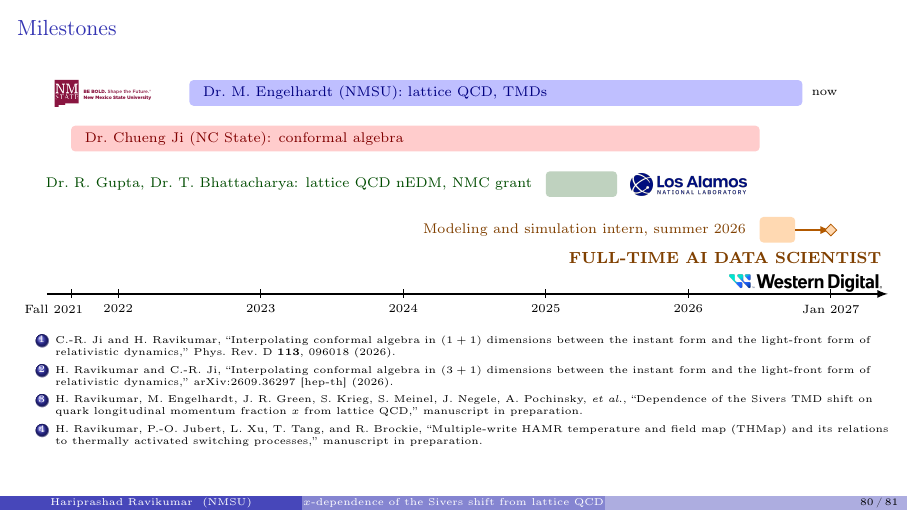
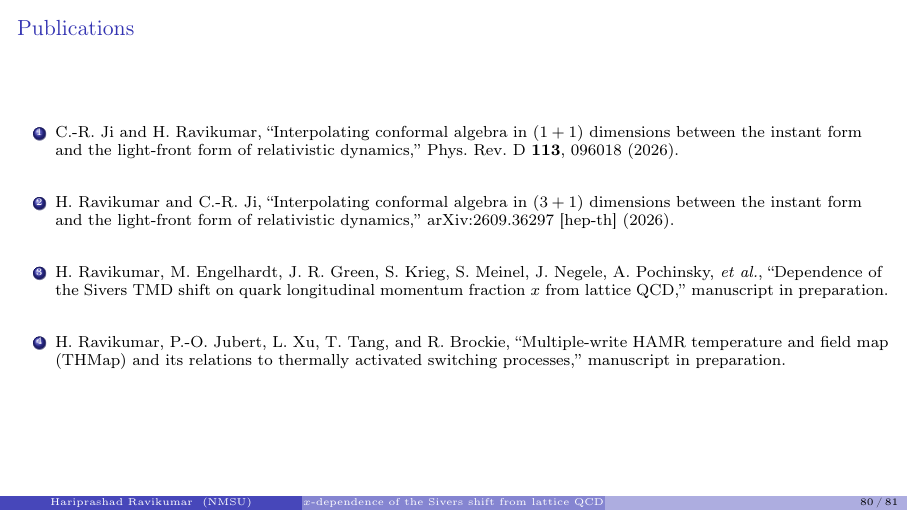
Before and after one commit to Hariprashad-Ravikumar/Lattice_QCD_Final_Defense_Hari_2026, LaTeX slides (main.tex, which reads sections/09_close.tex): page 80 of 81. Compiled offline with pdfLaTeX.

Commit message:
Replace the Milestones timeline with a Publications-only slide

```diff
--- a/sections/09_close.tex
+++ b/sections/09_close.tex
@@ -51,45 +51,16 @@
   \end{itemize}
 \end{frame}
 
-% Career and collaboration timeline, with the publication list from the thesis vita
-\begin{frame}{Milestones}
-  \centering
-  \resizebox{\linewidth}{!}{%
-  \begin{tikzpicture}[x=2.5cm, y=1cm, every node/.style={font=\footnotesize}]
-    % time axis: t in years, origin at 2021.5
-    \draw[-latex, thick] ({0.000},0) -- ({5.900},0);
-    \foreach \t/\l in {2022.0/2022, 2023.0/2023, 2024.0/2024, 2025.0/2025, 2026.0/2026, 2027.0/Jan 2027}{
-      \draw ({\t-2021.5},0.08) -- ({\t-2021.5},-0.08);
-      \node[below, font=\scriptsize] at ({\t-2021.5},-0.08) {\l};
-    }
-    \draw (0.17,0.08) -- (0.17,-0.08);
-    \node[below, font=\scriptsize, anchor=north east] at (0.30,-0.08) {Fall 2021};
-    % Engelhardt: summer 2022 to now
-    \fill[blue!25, rounded corners=2pt] ({1.000},3.3) rectangle ({5.300},3.75);
-    \node[anchor=west, text=blue!50!black] at ({1.050},3.52) {Dr.\ M.\ Engelhardt (NMSU): lattice QCD, TMDs};
-    \node[anchor=east] at ({0.950},3.52) {\includegraphics[height=0.8cm]{logo_NMSU.pdf}};
-    \node[anchor=west, font=\scriptsize] at ({5.320},3.52) {now};
-    % Ji: fall 2021 to spring 2026
-    \fill[red!20, rounded corners=2pt] ({0.170},2.5) rectangle ({5.000},2.95);
-    \node[anchor=west, text=red!50!black] at ({0.220},2.72) {Dr.\ Chueng Ji (NC State): conformal algebra};
-    % Los Alamos: spring 2025
-    \fill[green!30!black!25, rounded corners=2pt] ({3.500},1.7) rectangle ({4.000},2.15);
-    \node[anchor=east, align=right, text=green!30!black] at ({3.450},1.92) {Dr.\ R.\ Gupta, Dr.\ T.\ Bhattacharya: lattice QCD nEDM, NMC grant};
-    \node[anchor=west] at ({4.050},1.92) {\includegraphics[height=0.4cm]{logo_LANL.png}};
-    % Western Digital: summer 2026 intern, Jan 2027 full time
-    \fill[orange!30, rounded corners=2pt] ({5.000},0.9) rectangle ({5.250},1.35);
-    \node[anchor=east, align=right, text=orange!50!black] at ({4.950},1.12) {Modeling and simulation intern, summer 2026};
-    \draw[-latex, thick, orange!70!black] ({5.250},1.12) -- ({5.500},1.12);
-    \node[draw=orange!70!black, fill=orange!30, diamond, inner sep=1.5pt] at ({5.500},1.12) {};
-    \node[anchor=north east, text=orange!50!black, font=\small\bfseries] at (5.9,0.85) {FULL-TIME AI DATA SCIENTIST};
-    \node[anchor=north east] at (5.9,0.45) {\includegraphics[height=0.3cm]{logo_WesternDigital.png}};
-  \end{tikzpicture}}\\[1mm]
-  \raggedright
-  \tiny
+% Publication list from the thesis vita
+\begin{frame}{Publications}
+  \small
   \begin{enumerate}
     \item C.-R. Ji and H. Ravikumar, ``Interpolating conformal algebra in $(1+1)$ dimensions between the instant form and the light-front form of relativistic dynamics,'' Phys.\ Rev.\ D \textbf{113}, 096018 (2026).
+    \item[\vspace{2mm}]
     \item H. Ravikumar and C.-R. Ji, ``Interpolating conformal algebra in $(3+1)$ dimensions between the instant form and the light-front form of relativistic dynamics,'' arXiv:2609.36297 [hep-th] (2026).
+    \item[\vspace{2mm}]
     \item H. Ravikumar, M. Engelhardt, J. R. Green, S. Krieg, S. Meinel, J. Negele, A. Pochinsky, \textit{et al.}, ``Dependence of the Sivers TMD shift on quark longitudinal momentum fraction $x$ from lattice QCD,'' manuscript in preparation.
+    \item[\vspace{2mm}]
     \item H. Ravikumar, P.-O. Jubert, L. Xu, T. Tang, and R. Brockie, ``Multiple-write HAMR temperature and field map (THMap) and its relations to thermally activated switching processes,'' manuscript in preparation.
   \end{enumerate}
 \end{frame}
```
